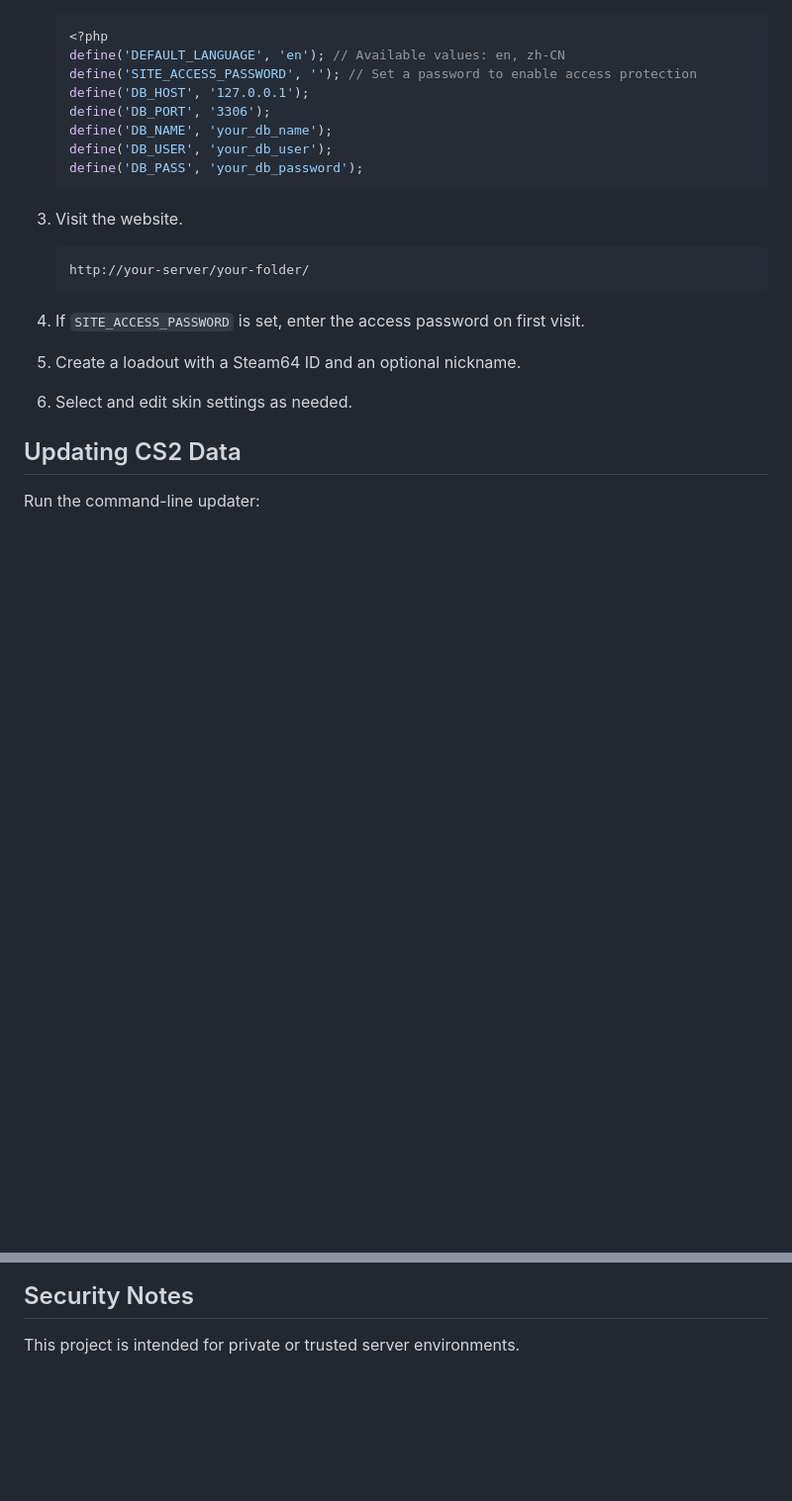
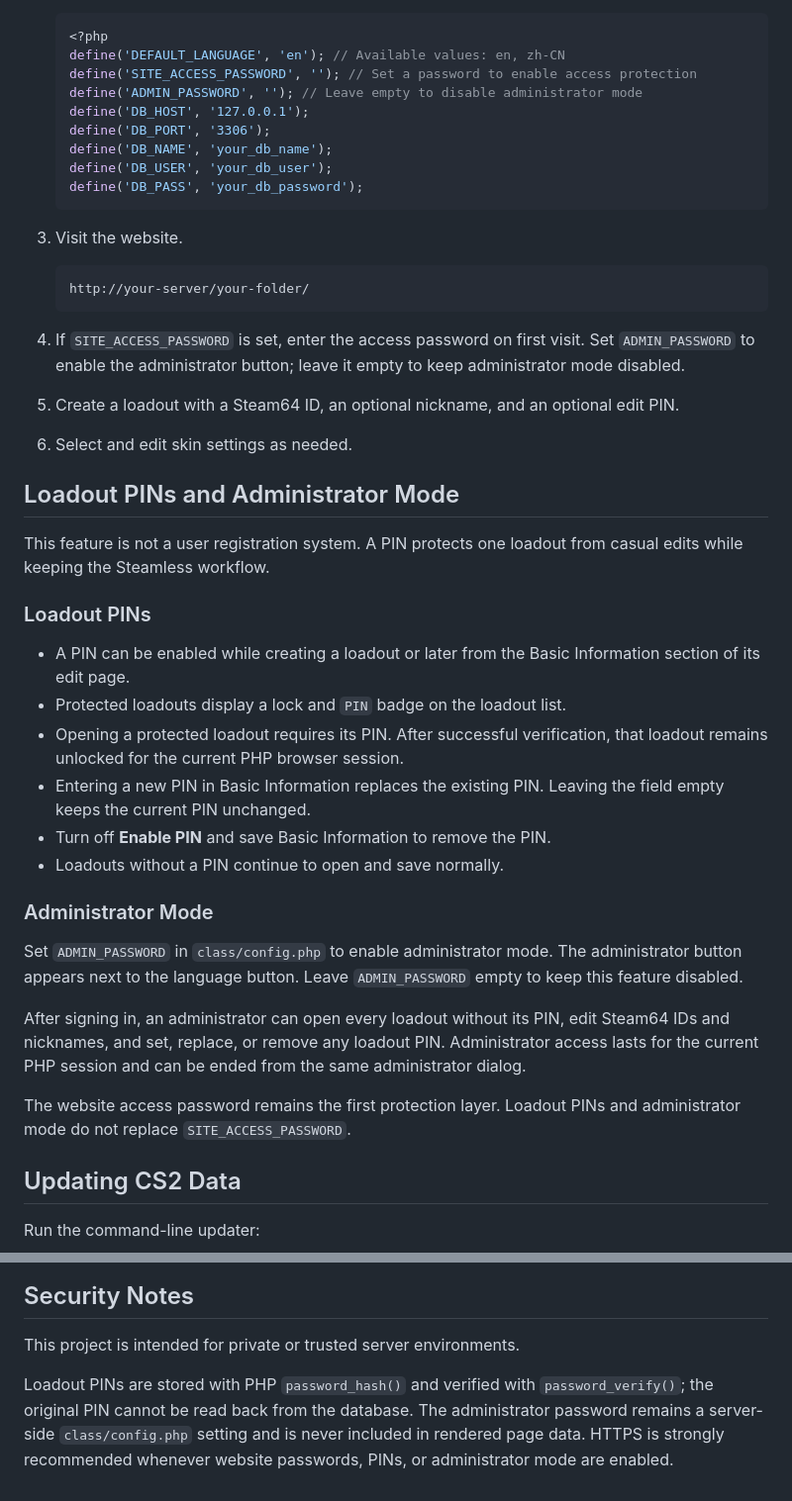
Before and after one commit to SainteKhalifa/cs2-WeaponPaints-steamless-website, a Markdown page: README.md, 2 parts joined by grey strips. Shown at 99% size. Drawn GitHub-style; blank space fills up the shorter version.

````diff
--- a/README.md
+++ b/README.md
@@ -103,6 +105,7 @@ The data source currently provides English and Simplified Chinese data. More lan
    <?php
    define('DEFAULT_LANGUAGE', 'en'); // Available values: en, zh-CN
    define('SITE_ACCESS_PASSWORD', ''); // Set a password to enable access protection
+   define('ADMIN_PASSWORD', ''); // Leave empty to disable administrator mode
    define('DB_HOST', '127.0.0.1');
    define('DB_PORT', '3306');
    define('DB_NAME', 'your_db_name');
@@ -116,11 +119,32 @@ The data source currently provides English and Simplified Chinese data. More lan
    http://your-server/your-folder/
    ```
 
-4. If `SITE_ACCESS_PASSWORD` is set, enter the access password on first visit.
+4. If `SITE_ACCESS_PASSWORD` is set, enter the access password on first visit. Set `ADMIN_PASSWORD` to enable the administrator button; leave it empty to keep administrator mode disabled.
 
-5. Create a loadout with a Steam64 ID and an optional nickname.
+5. Create a loadout with a Steam64 ID, an optional nickname, and an optional edit PIN.
 
 6. Select and edit skin settings as needed.
+
+## Loadout PINs and Administrator Mode
+
+This feature is not a user registration system. A PIN protects one loadout from casual edits while keeping the Steamless workflow.
+
+### Loadout PINs
+
+* A PIN can be enabled while creating a loadout or later from the Basic Information section of its edit page.
+* Protected loadouts display a lock and `PIN` badge on the loadout list.
+* Opening a protected loadout requires its PIN. After successful verification, that loadout remains unlocked for the current PHP browser session.
+* Entering a new PIN in Basic Information replaces the existing PIN. Leaving the field empty keeps the current PIN unchanged.
+* Turn off **Enable PIN** and save Basic Information to remove the PIN.
+* Loadouts without a PIN continue to open and save normally.
+
+### Administrator Mode
+
+Set `ADMIN_PASSWORD` in `class/config.php` to enable administrator mode. The administrator button appears next to the language button. Leave `ADMIN_PASSWORD` empty to keep this feature disabled.
+
+After signing in, an administrator can open every loadout without its PIN, edit Steam64 IDs and nicknames, and set, replace, or remove any loadout PIN. Administrator access lasts for the current PHP session and can be ended from the same administrator dialog.
+
+The website access password remains the first protection layer. Loadout PINs and administrator mode do not replace `SITE_ACCESS_PASSWORD`.
 
 ## Updating CS2 Data
 
@@ -195,3 +225,5 @@ The website reads `wp_presets` first, then reads and writes WeaponPaints data ac
 ## Security Notes
 
 This project is intended for private or trusted server environments.
+
+Loadout PINs are stored with PHP `password_hash()` and verified with `password_verify()`; the original PIN cannot be read back from the database. The administrator password remains a server-side `class/config.php` setting and is never included in rendered page data. HTTPS is strongly recommended whenever website passwords, PINs, or administrator mode are enabled.
````
Also changed, not shown: other parts of README.md (+11 -3 lines), README_cn.md (+37 -5 lines), preview/img/1.png, preview/img/2.png, preview/img/3.png, preview/img/4.png, 3 other files.
